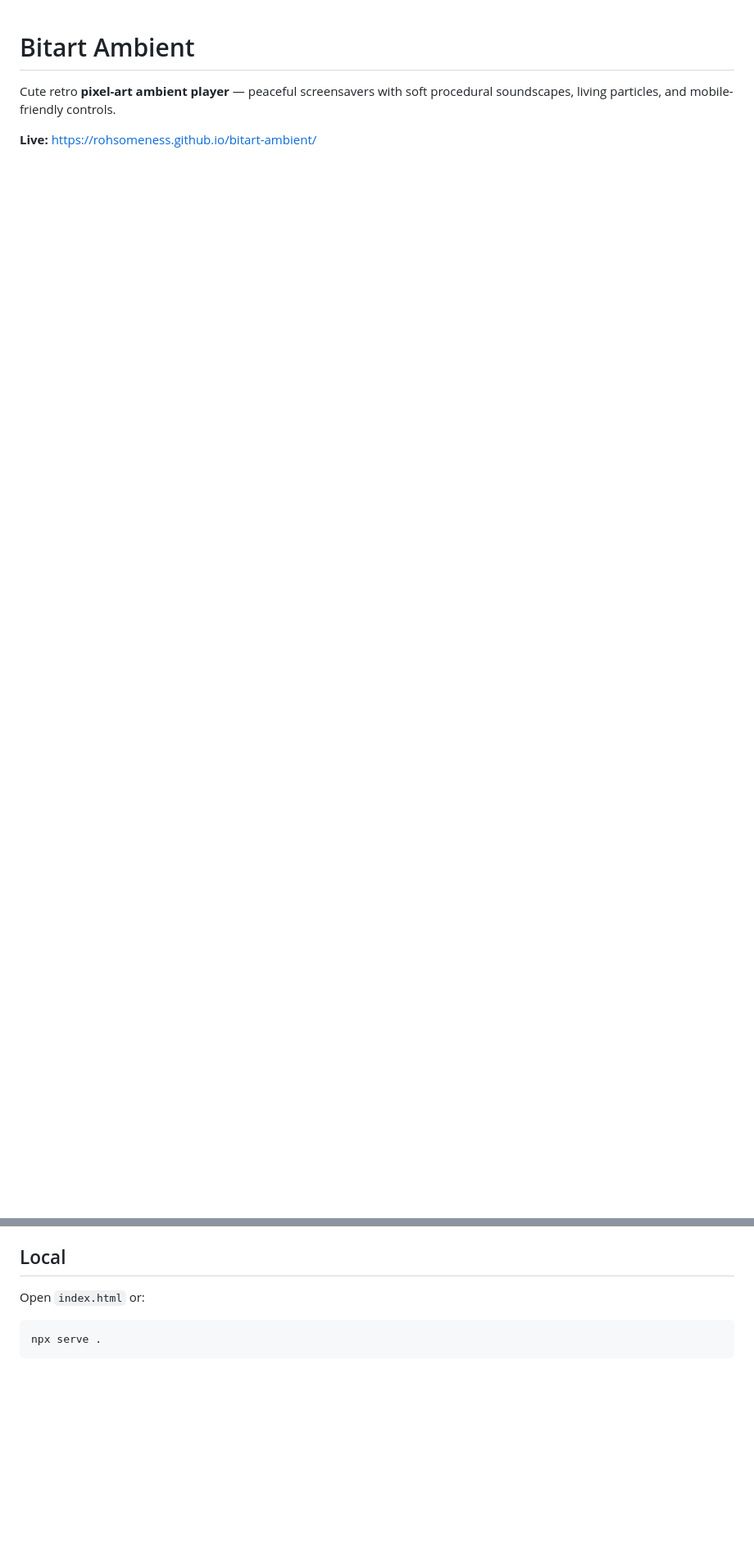
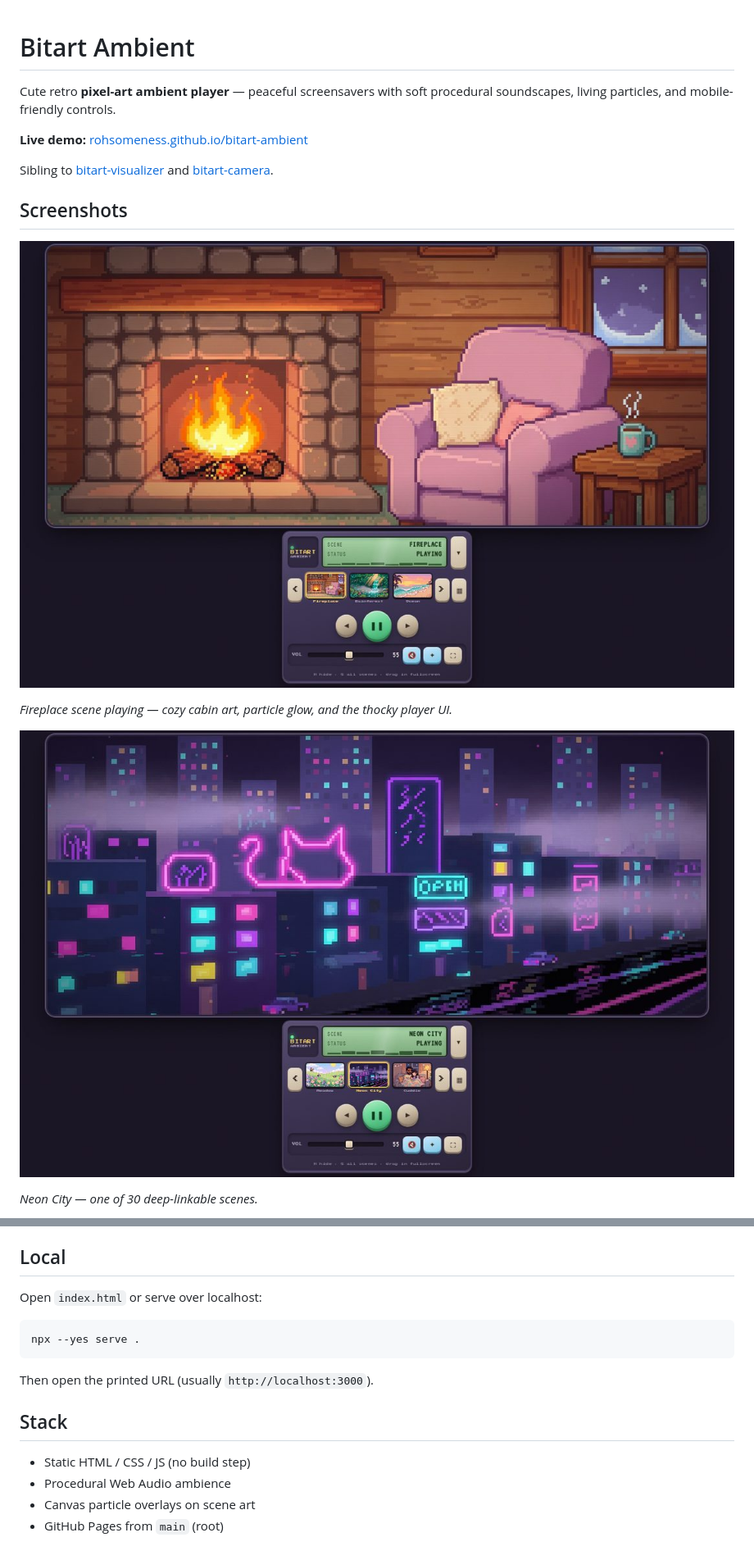
Before and after one commit to Rohsomeness/bitart-ambient, a Markdown page: README.md, 2 parts joined by grey strips. Shown at 82% size. Rendered like a GitHub page; pictures changed too: docs/screenshots/playing-fireplace.jpg (added), docs/screenshots/playing-neon-city.jpg (added); blank space fills up the shorter version.

Commit message:
docs: add README screenshots and live demo link
Capture real UI shots (player shell, live modes/scenes, all-grid)
and refresh the README with short description, screenshots, how to
run, and the verified GitHub Pages demo URL.

````diff
--- a/README.md
+++ b/README.md
@@ -2,4 +2,17 @@
 
 Cute retro **pixel-art ambient player** — peaceful screensavers with soft procedural soundscapes, living particles, and mobile-friendly controls.
 
-**Live:** https://rohsomeness.github.io/bitart-ambient/
+**Live demo:** [rohsomeness.github.io/bitart-ambient](https://rohsomeness.github.io/bitart-ambient/)
+
+Sibling to [bitart-visualizer](https://github.com/Rohsomeness/bitart-visualizer) and [bitart-camera](https://github.com/Rohsomeness/bitart-camera).
+
+## Screenshots
+
+![Fireplace scene with retro player shell](docs/screenshots/playing-fireplace.jpg)
+
+*Fireplace scene playing — cozy cabin art, particle glow, and the thocky player UI.*
+
+![Neon City scene](docs/screenshots/playing-neon-city.jpg)
+
+*Neon City — one of 30 deep-linkable scenes.*
+
@@ -64,8 +80,17 @@ Also works with hash form: `#neon`. Changing scenes updates the address bar so y
 
 ## Local
 
-Open `index.html` or:
+Open `index.html` or serve over localhost:
 
 ```bash
-npx serve .
+npx --yes serve .
 ```
+
+Then open the printed URL (usually `http://localhost:3000`).
+
+## Stack
+
+- Static HTML / CSS / JS (no build step)
+- Procedural Web Audio ambience
+- Canvas particle overlays on scene art
+- GitHub Pages from `main` (root)
````
Also changed, not shown: other parts of README.md (+3 -0 lines), docs/screenshots/all-scenes-grid.jpg (added), docs/screenshots/player-fireplace.jpg (added).
